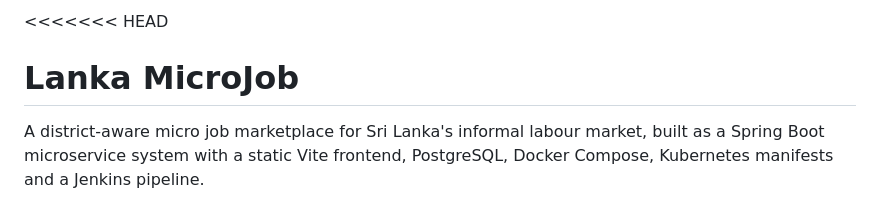
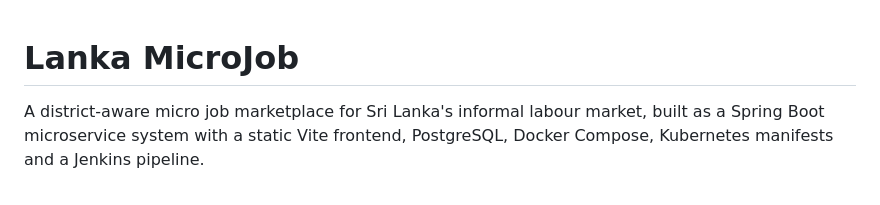
Before and after one commit to devmividanage-hub/Lanka-Microjob-V1, a Markdown page: README.md, the part around the change. Drawn GitHub-style.

```diff
--- a/README.md
+++ b/README.md
@@ -1,4 +1,3 @@
-<<<<<<< HEAD
 # Lanka MicroJob
 
 A district-aware micro job marketplace for Sri Lanka's informal labour market, built as a Spring Boot
```
